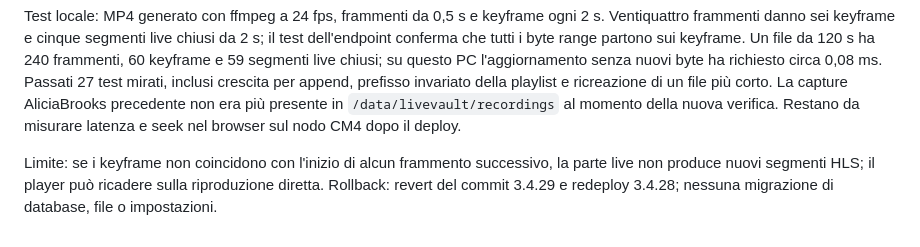
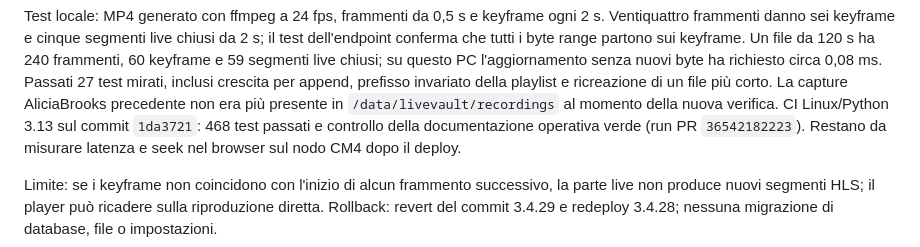
Before and after one commit to astropuzzo/LiveVault-Test, a Markdown page: docs/LIVE-PANEL-20260909.md, the part around the change. Drawn GitHub-style.

Commit message:
docs(hls): record Linux CI result

```diff
--- a/docs/LIVE-PANEL-20260909.md
+++ b/docs/LIVE-PANEL-20260909.md
@@ -508,6 +508,8 @@ questo PC l'aggiornamento senza nuovi byte ha richiesto circa 0,08 ms. Passati
 27 test mirati, inclusi crescita per append, prefisso invariato della playlist
 e ricreazione di un file più corto. La capture AliciaBrooks precedente non era
 più presente in `/data/livevault/recordings` al momento della nuova verifica.
+CI Linux/Python 3.13 sul commit `1da3721`: 468 test passati e controllo della
+documentazione operativa verde (run PR `36542182223`).
 Restano da misurare latenza e seek nel browser sul nodo CM4 dopo il deploy.
 
 Limite: se i keyframe non coincidono con l'inizio di alcun frammento successivo,
```
